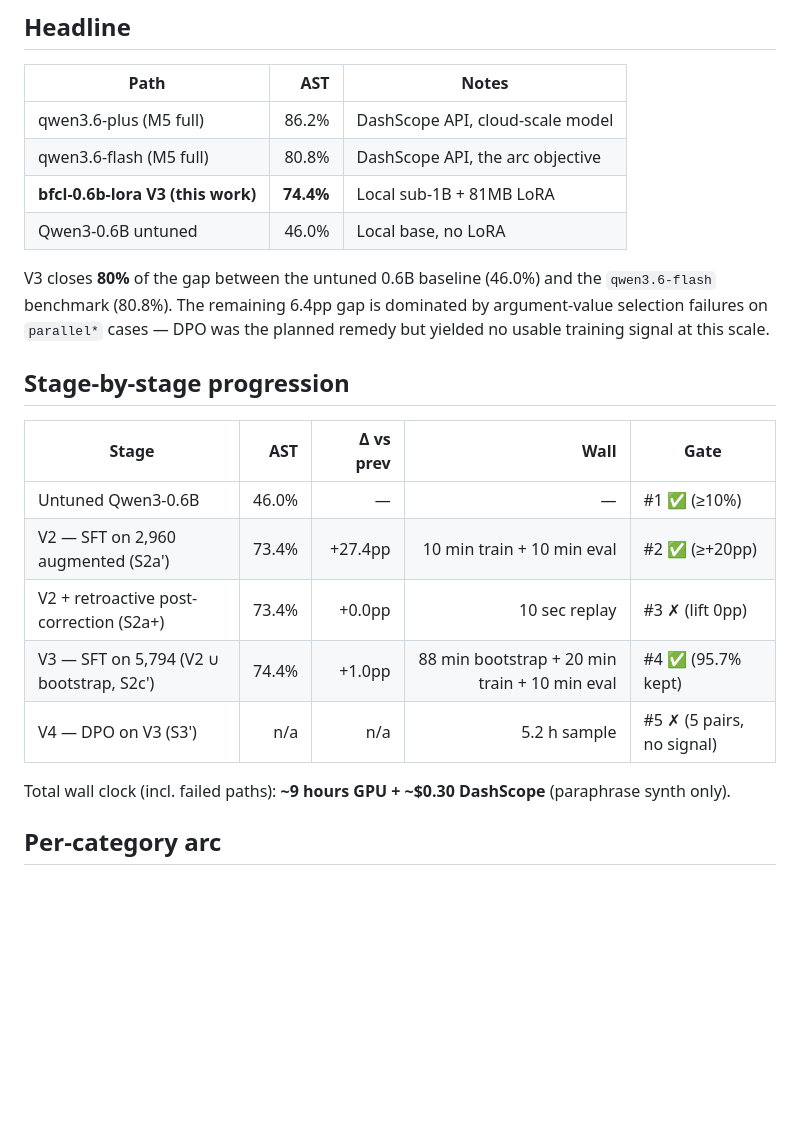
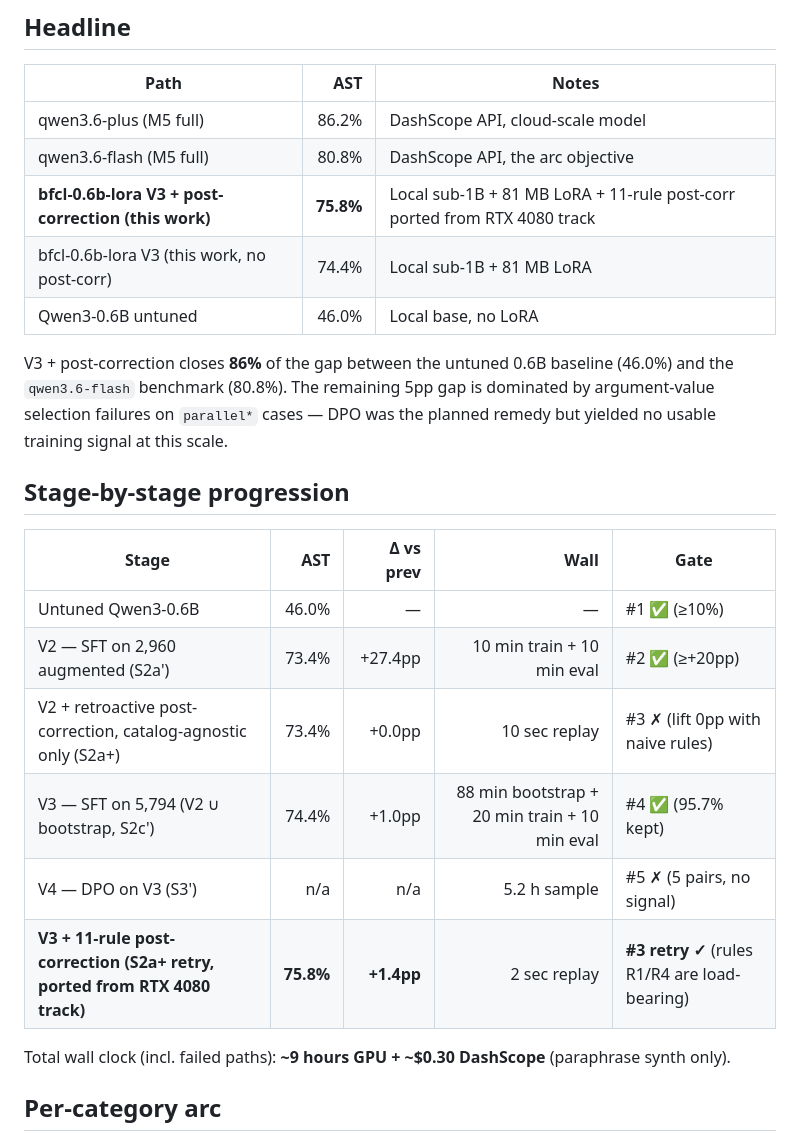
Before and after one commit to rixile9999/ganglion, a Markdown page: docs/bfcl_0.6b_factory_report.md, the part around one of its changes. Drawn GitHub-style; blank space fills up the shorter version.

```diff
--- a/docs/bfcl_0.6b_factory_report.md
+++ b/docs/bfcl_0.6b_factory_report.md
@@ -12,10 +12,11 @@
 | --- | ---: | --- |
 | qwen3.6-plus (M5 full) | 86.2% | DashScope API, cloud-scale model |
 | qwen3.6-flash (M5 full) | 80.8% | DashScope API, the arc objective |
-| **bfcl-0.6b-lora V3 (this work)** | **74.4%** | Local sub-1B + 81MB LoRA |
+| **bfcl-0.6b-lora V3 + post-correction (this work)** | **75.8%** | Local sub-1B + 81 MB LoRA + 11-rule post-corr ported from RTX 4080 track |
+| bfcl-0.6b-lora V3 (this work, no post-corr) | 74.4% | Local sub-1B + 81 MB LoRA |
 | Qwen3-0.6B untuned | 46.0% | Local base, no LoRA |
 
-V3 closes **80%** of the gap between the untuned 0.6B baseline (46.0%) and the `qwen3.6-flash` benchmark (80.8%). The remaining 6.4pp gap is dominated by argument-value selection failures on `parallel*` cases — DPO was the planned remedy but yielded no usable training signal at this scale.
+V3 + post-correction closes **86%** of the gap between the untuned 0.6B baseline (46.0%) and the `qwen3.6-flash` benchmark (80.8%). The remaining 5pp gap is dominated by argument-value selection failures on `parallel*` cases — DPO was the planned remedy but yielded no usable training signal at this scale.
 
 ## Stage-by-stage progression
 
@@ -23,9 +24,10 @@ V3 closes **80%** of the gap between the untuned 0.6B baseline (46.0%) and the `
 | --- | ---: | ---: | ---: | --- |
 | Untuned Qwen3-0.6B | 46.0% | — | — | #1 ✅ (≥10%) |
 | V2 — SFT on 2,960 augmented (S2a') | 73.4% | +27.4pp | 10 min train + 10 min eval | #2 ✅ (≥+20pp) |
-| V2 + retroactive post-correction (S2a+) | 73.4% | +0.0pp | 10 sec replay | #3 ✗ (lift 0pp) |
+| V2 + retroactive post-correction, catalog-agnostic only (S2a+) | 73.4% | +0.0pp | 10 sec replay | #3 ✗ (lift 0pp with naive rules) |
 | V3 — SFT on 5,794 (V2 ∪ bootstrap, S2c') | 74.4% | +1.0pp | 88 min bootstrap + 20 min train + 10 min eval | #4 ✅ (95.7% kept) |
 | V4 — DPO on V3 (S3') | n/a | n/a | 5.2 h sample | #5 ✗ (5 pairs, no signal) |
+| **V3 + 11-rule post-correction (S2a+ retry, ported from RTX 4080 track)** | **75.8%** | **+1.4pp** | 2 sec replay | **#3 retry ✓** (rules R1/R4 are load-bearing) |
 
 Total wall clock (incl. failed paths): **~9 hours GPU + ~$0.30 DashScope** (paraphrase synth only).
 
```
Also changed, not shown: other parts of docs/bfcl_0.6b_factory_report.md (+49 -4 lines).
